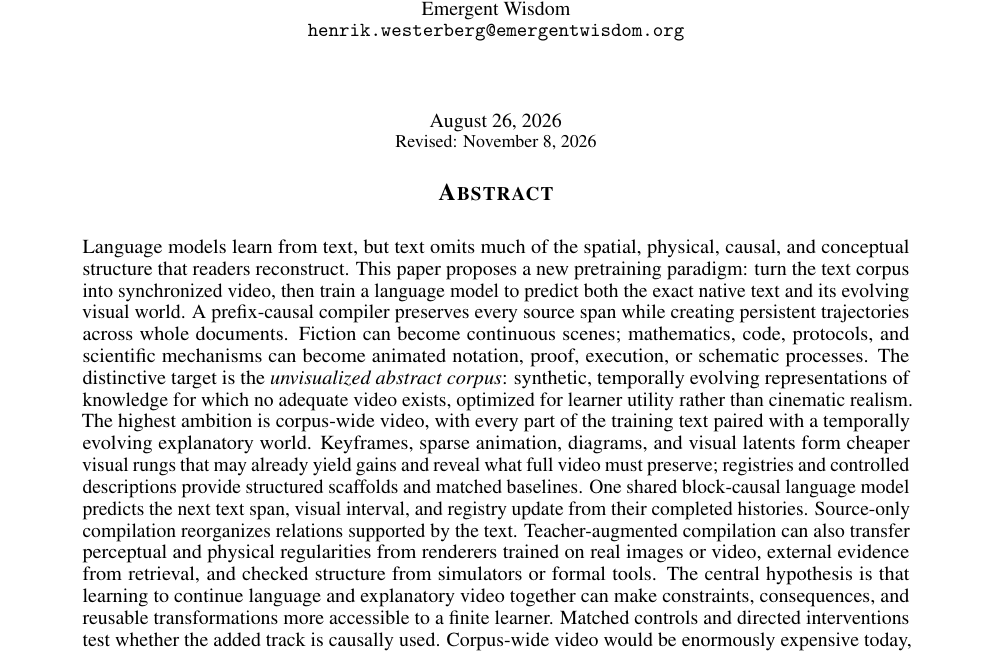
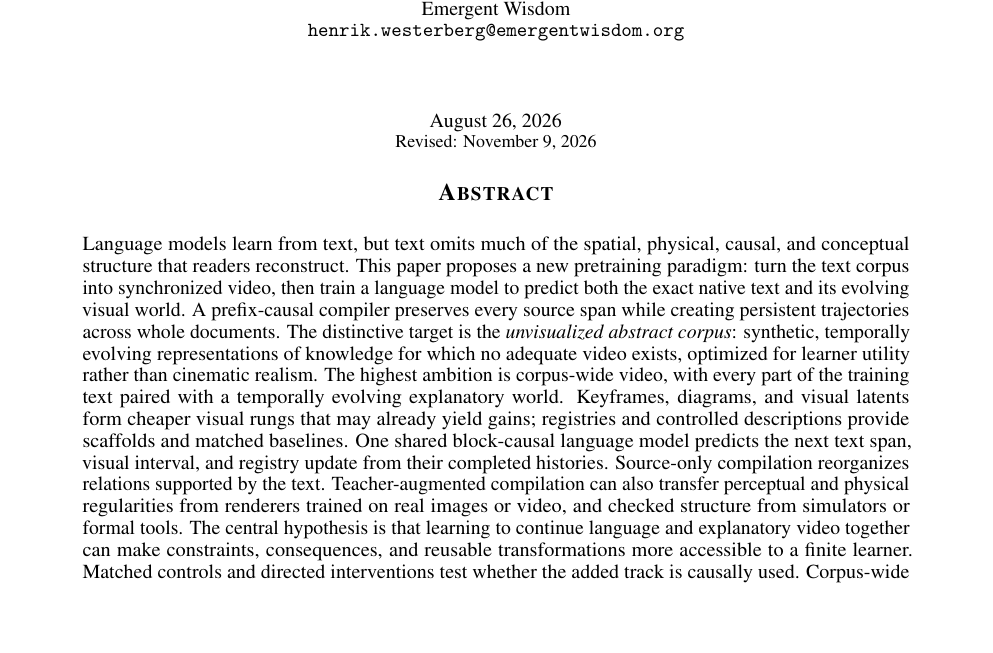
Before and after one commit to emergent-wisdom/imagining-the-corpus, a LaTeX paper (imagining-the-corpus.tex): part of page 1 of 20, cut so that both start at the same text, the shorter picture padded with empty space. Compiled offline with pdfLaTeX.

Commit message:
Shorten the abstract and update the revision date

```diff
--- a/imagining-the-corpus.tex
+++ b/imagining-the-corpus.tex
@@ -34,7 +34,7 @@
 \renewcommand{\shorttitle}{Imagining the Corpus}
 \author{Henrik Westerberg\\Emergent Wisdom\\
   \texttt{henrik.westerberg@emergentwisdom.org}}
-\ewreviseddates{August 26, 2026}{November 8, 2026}
+\ewreviseddates{August 26, 2026}{November 9, 2026}
 
 \newcommand{\record}{\mathcal{Q}}
 \newcommand{\compiler}{\mathcal{C}}
@@ -45,7 +45,7 @@
 \maketitle
 
 \begin{abstract}
-Language models learn from text, but text omits much of the spatial, physical, causal, and conceptual structure that readers reconstruct. This paper proposes a new pretraining paradigm: turn the text corpus into synchronized video, then train a language model to predict both the exact native text and its evolving visual world. A prefix-causal compiler preserves every source span while creating persistent trajectories across whole documents. Fiction can become continuous scenes; mathematics, code, protocols, and scientific mechanisms can become animated notation, proof, execution, or schematic processes. The distinctive target is the \emph{unvisualized abstract corpus}: synthetic, temporally evolving representations of knowledge for which no adequate video exists, optimized for learner utility rather than cinematic realism. The highest ambition is corpus-wide video, with every part of the training text paired with a temporally evolving explanatory world. Keyframes, sparse animation, diagrams, and visual latents form cheaper visual rungs that may already yield gains and reveal what full video must preserve; registries and controlled descriptions provide structured scaffolds and matched baselines. One shared block-causal language model predicts the next text span, visual interval, and registry update from their completed histories. Source-only compilation reorganizes relations supported by the text. Teacher-augmented compilation can also transfer perceptual and physical regularities from renderers trained on real images or video, external evidence from retrieval, and checked structure from simulators or formal tools. The central hypothesis is that learning to continue language and explanatory video together can make constraints, consequences, and reusable transformations more accessible to a finite learner. Matched controls and directed interventions test whether the added track is causally used. Corpus-wide video would be enormously expensive today, but declining costs could justify it if smaller experiments show a capability that cheaper text-only training cannot provide. This paper defines the pipeline and its tests; it reports no such evidence.
+Language models learn from text, but text omits much of the spatial, physical, causal, and conceptual structure that readers reconstruct. This paper proposes a new pretraining paradigm: turn the text corpus into synchronized video, then train a language model to predict both the exact native text and its evolving visual world. A prefix-causal compiler preserves every source span while creating persistent trajectories across whole documents. The distinctive target is the \emph{unvisualized abstract corpus}: synthetic, temporally evolving representations of knowledge for which no adequate video exists, optimized for learner utility rather than cinematic realism. The highest ambition is corpus-wide video, with every part of the training text paired with a temporally evolving explanatory world. Keyframes, diagrams, and visual latents form cheaper visual rungs that may already yield gains; registries and controlled descriptions provide scaffolds and matched baselines. One shared block-causal language model predicts the next text span, visual interval, and registry update from their completed histories. Source-only compilation reorganizes relations supported by the text. Teacher-augmented compilation can also transfer perceptual and physical regularities from renderers trained on real images or video, and checked structure from simulators or formal tools. The central hypothesis is that learning to continue language and explanatory video together can make constraints, consequences, and reusable transformations more accessible to a finite learner. Matched controls and directed interventions test whether the added track is causally used. Corpus-wide video would be enormously expensive today, but declining costs could justify it if smaller experiments show a capability that cheaper text-only training cannot provide. This paper defines the pipeline and its tests; it reports no such evidence.
 \end{abstract}
 
 \keywords{Imagining the Corpus, Corpus-to-Video Compilation, Document-to-World Compilation, Synthetic Training Data, Video-Language Modeling, Persistent World Modeling, Joint Prediction, Mental Imagery, Representation Learning, Teacher-Augmented Distillation}
```
Also changed, not shown: imagining-the-corpus.pdf.
